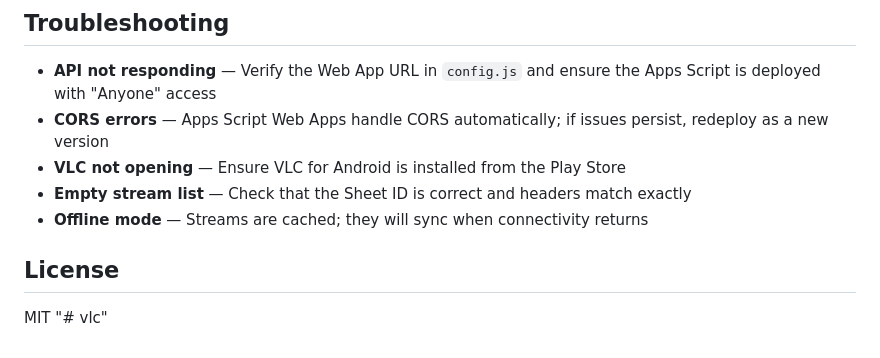
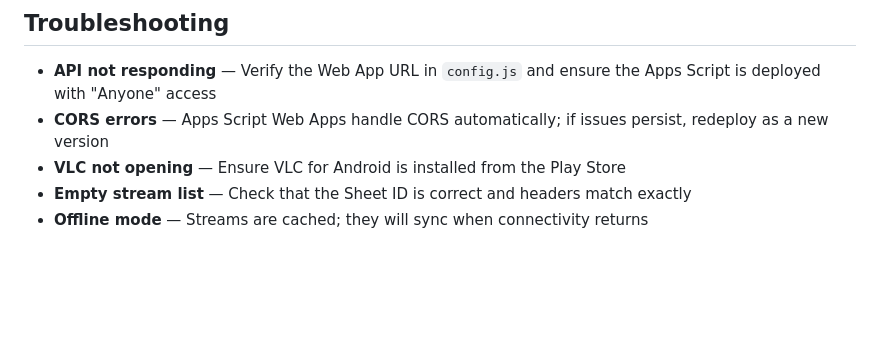
Before and after one commit to sidratulpunno/vlc, a Markdown page: README.md, the part around the change. Drawn GitHub-style; blank space fills up the shorter version.

```diff
--- a/README.md
+++ b/README.md
@@ -109,8 +109,3 @@ vlc-cloud-launcher/
 - **VLC not opening** — Ensure VLC for Android is installed from the Play Store
 - **Empty stream list** — Check that the Sheet ID is correct and headers match exactly
 - **Offline mode** — Streams are cached; they will sync when connectivity returns
-
-## License
-
-MIT
-"# vlc"
```
